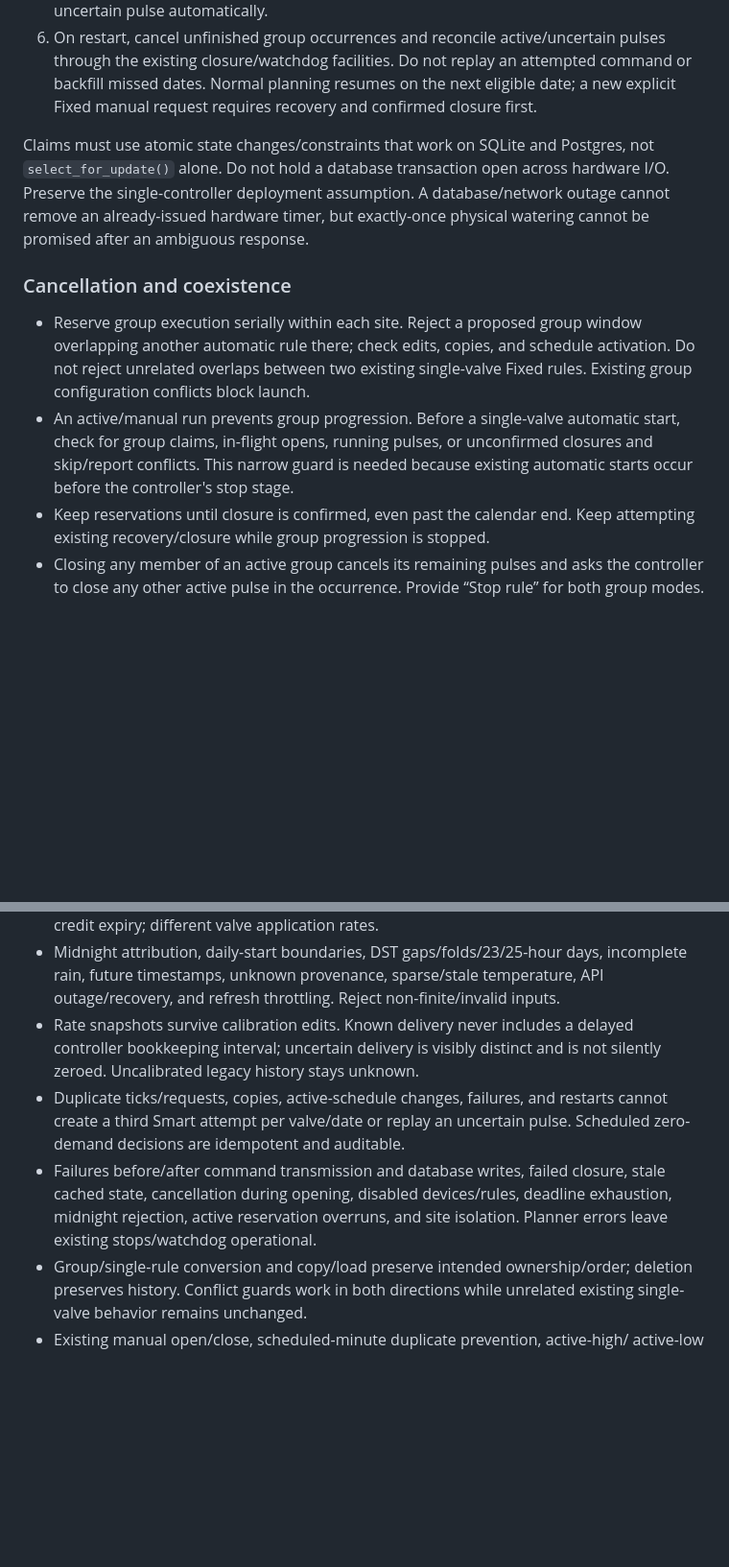
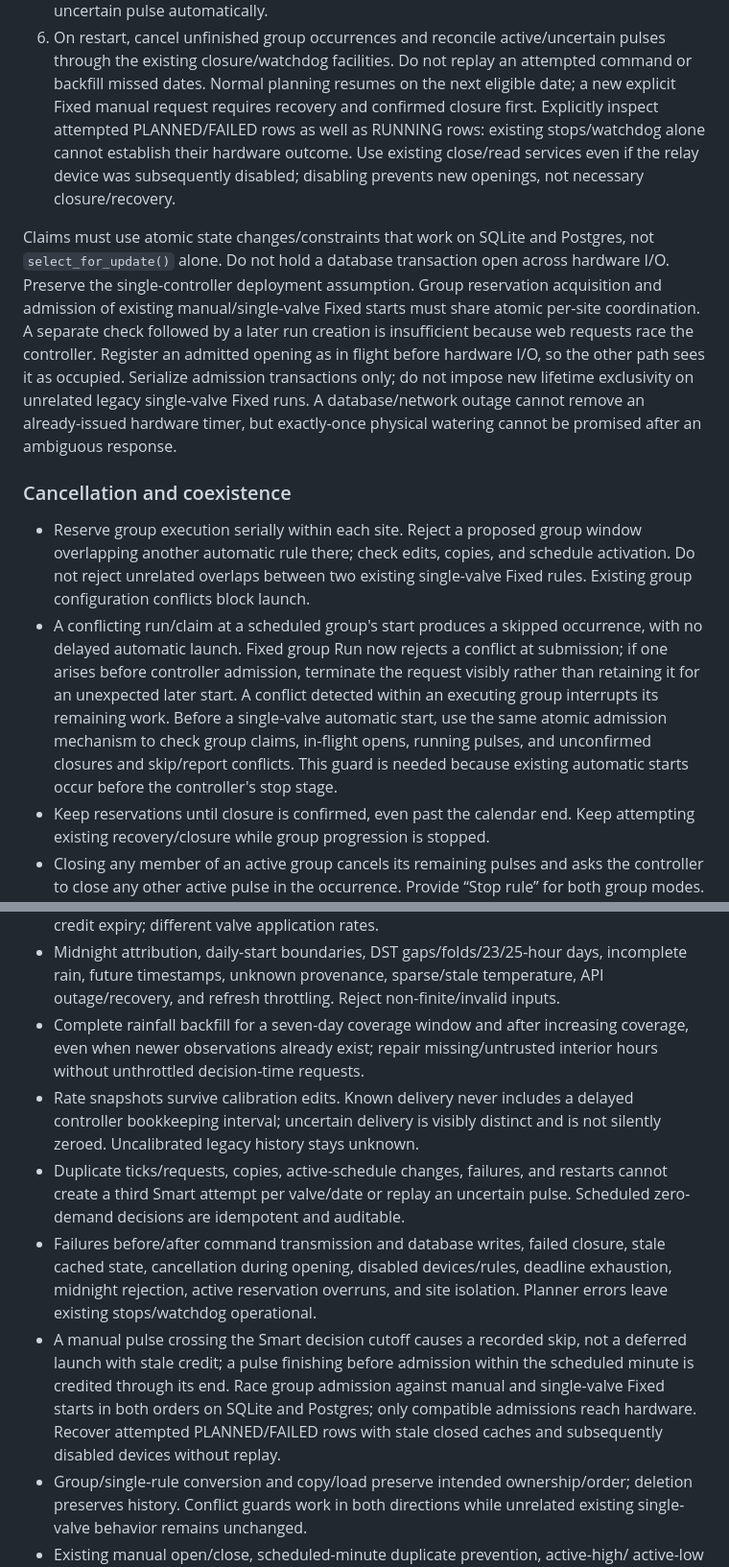
Before and after one commit to cafawo/rainwise, a Markdown page: PLANS.md, 2 parts joined by grey strips. Shown at 96% size. Rendered like a GitHub page; blank space fills up the shorter version.

Commit message:
Enhance Smart rules implementation with improved decision timing and conflict handling

```diff
--- a/PLANS.md
+++ b/PLANS.md
@@ -306,10 +320,20 @@ Skip fulfilled valves. Persist zero-demand Smart decisions too.
    attempted command or backfill missed dates. Normal planning resumes on the
    next eligible date; a new explicit Fixed manual request requires recovery
    and confirmed closure first.
+   Explicitly inspect attempted PLANNED/FAILED rows as well as RUNNING rows:
+   existing stops/watchdog alone cannot establish their hardware outcome.
+   Use existing close/read services even if the relay device was subsequently
+   disabled; disabling prevents new openings, not necessary closure/recovery.
 
 Claims must use atomic state changes/constraints that work on SQLite and
 Postgres, not `select_for_update()` alone. Do not hold a database transaction
 open across hardware I/O. Preserve the single-controller deployment assumption.
+Group reservation acquisition and admission of existing manual/single-valve
+Fixed starts must share atomic per-site coordination. A separate check followed
+by a later run creation is insufficient because web requests race the controller.
+Register an admitted opening as in flight before hardware I/O, so the other
+path sees it as occupied. Serialize admission transactions only; do not impose
+new lifetime exclusivity on unrelated legacy single-valve Fixed runs.
 A database/network outage cannot remove an already-issued hardware timer, but
 exactly-once physical watering cannot be promised after an ambiguous response.
 
@@ -319,10 +343,15 @@ exactly-once physical watering cannot be promised after an ambiguous response.
   window overlapping another automatic rule there; check edits, copies, and
   schedule activation. Do not reject unrelated overlaps between two existing
   single-valve Fixed rules. Existing group configuration conflicts block launch.
-- An active/manual run prevents group progression. Before a single-valve
-  automatic start, check for group claims, in-flight opens, running pulses, or
-  unconfirmed closures and skip/report conflicts. This narrow guard is needed
-  because existing automatic starts occur before the controller's stop stage.
+- A conflicting run/claim at a scheduled group's start produces a skipped
+  occurrence, with no delayed automatic launch. Fixed group Run now rejects a
+  conflict at submission; if one arises before controller admission, terminate
+  the request visibly rather than retaining it for an unexpected later start.
+  A conflict detected within an executing group interrupts its remaining work.
+  Before a single-valve automatic start, use the same atomic admission mechanism
+  to check group claims, in-flight opens, running pulses, and unconfirmed closures
+  and skip/report conflicts. This guard is needed because existing automatic
+  starts occur before the controller's stop stage.
 - Keep reservations until closure is confirmed, even past the calendar end.
   Keep attempting existing recovery/closure while group progression is stopped.
 - Closing any member of an active group cancels its remaining pulses and asks
@@ -450,6 +479,9 @@ Required regression coverage:
 - Midnight attribution, daily-start boundaries, DST gaps/folds/23/25-hour days,
   incomplete rain, future timestamps, unknown provenance, sparse/stale temperature,
   API outage/recovery, and refresh throttling. Reject non-finite/invalid inputs.
+- Complete rainfall backfill for a seven-day coverage window and after increasing
+  coverage, even when newer observations already exist; repair missing/untrusted
+  interior hours without unthrottled decision-time requests.
 - Rate snapshots survive calibration edits. Known delivery never includes a
   delayed controller bookkeeping interval; uncertain delivery is visibly distinct
   and is not silently zeroed. Uncalibrated legacy history stays unknown.
@@ -460,6 +492,13 @@ Required regression coverage:
   stale cached state, cancellation during opening, disabled devices/rules,
   deadline exhaustion, midnight rejection, active reservation overruns, and site
   isolation. Planner errors leave existing stops/watchdog operational.
+- A manual pulse crossing the Smart decision cutoff causes a recorded skip,
+  not a deferred launch with stale credit; a pulse finishing before admission
+  within the scheduled minute is credited through its end. Race group admission
+  against manual and single-valve Fixed starts in both orders on SQLite and
+  Postgres; only compatible admissions reach hardware. Recover attempted
+  PLANNED/FAILED rows with stale closed caches and subsequently disabled devices
+  without replay.
 - Group/single-rule conversion and copy/load preserve intended ownership/order;
   deletion preserves history. Conflict guards work in both directions while
   unrelated existing single-valve behavior remains unchanged.
```
Also changed, not shown: other parts of PLANS.md (+14 -0 lines).
